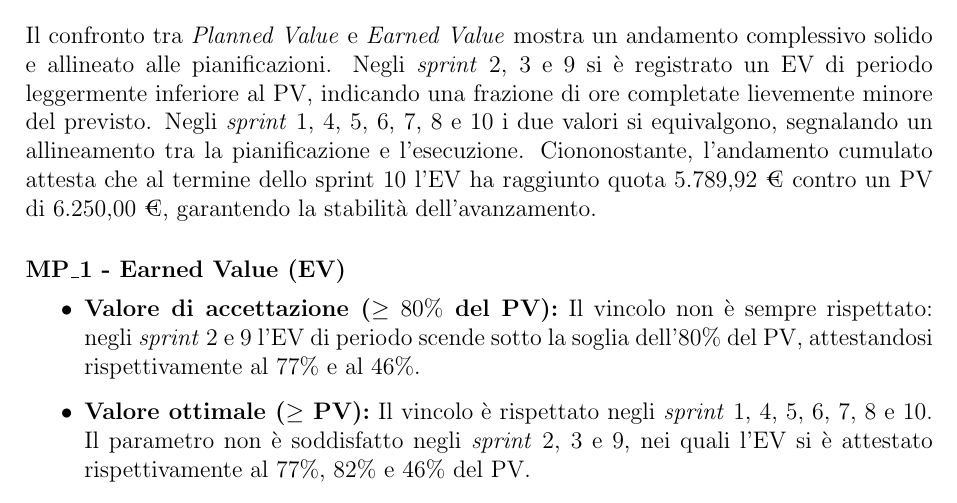
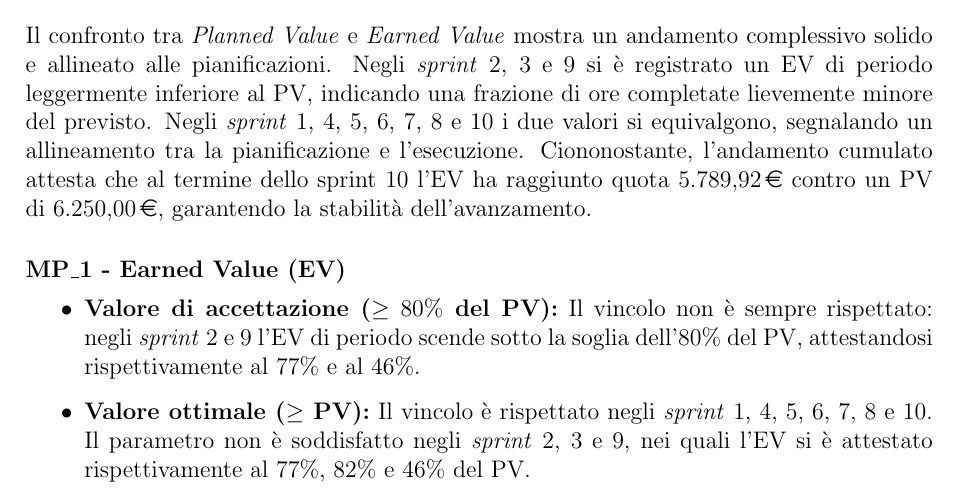
Before and after one commit to SkynetUniGroup/Code_Guardian, a LaTeX document (Documentazione/LaTeX/Piano di Qualifica/Piano di Qualifica.tex): part of page 43 of 73, cut so that both start at the same text. Compiled offline with pdfLaTeX.

Commit message:
docs(PdQ): corretto 2 simboli euro

```diff
--- a/Documentazione/LaTeX/Piano di Qualifica/Piano di Qualifica.tex
+++ b/Documentazione/LaTeX/Piano di Qualifica/Piano di Qualifica.tex
@@ -1024,7 +1024,7 @@ L'Earned Value (EV) valuta in modo oggettivo il valore economico del lavoro effe
 \end{center}
 
 \subsubsection*{Valutazione dell'andamento}
-Il confronto tra \textit{Planned Value} e \textit{Earned Value} mostra un andamento complessivo solido e allineato alle pianificazioni. Negli \textit{sprint} 2, 3 e 9 si è registrato un EV di periodo leggermente inferiore al PV, indicando una frazione di ore completate lievemente minore del previsto. Negli \textit{sprint} 1, 4, 5, 6, 7, 8 e 10 i due valori si equivalgono, segnalando un allineamento tra la pianificazione e l'esecuzione. Ciononostante, l'andamento cumulato attesta che al termine dello sprint 10 l'EV ha raggiunto quota 5.789,92 € contro un PV di 6.250,00 €, garantendo la stabilità dell'avanzamento.
+Il confronto tra \textit{Planned Value} e \textit{Earned Value} mostra un andamento complessivo solido e allineato alle pianificazioni. Negli \textit{sprint} 2, 3 e 9 si è registrato un EV di periodo leggermente inferiore al PV, indicando una frazione di ore completate lievemente minore del previsto. Negli \textit{sprint} 1, 4, 5, 6, 7, 8 e 10 i due valori si equivalgono, segnalando un allineamento tra la pianificazione e l'esecuzione. Ciononostante, l'andamento cumulato attesta che al termine dello sprint 10 l'EV ha raggiunto quota \EUR{5.789,92} contro un PV di \EUR{6.250,00}, garantendo la stabilità dell'avanzamento.
 
 \paragraph*{MP\_1 - Earned Value (EV)}
 \begin{itemize}
```
Also changed, not shown: Documentazione/PB/piano_di_qualifica_v2.0.0.pdf.
